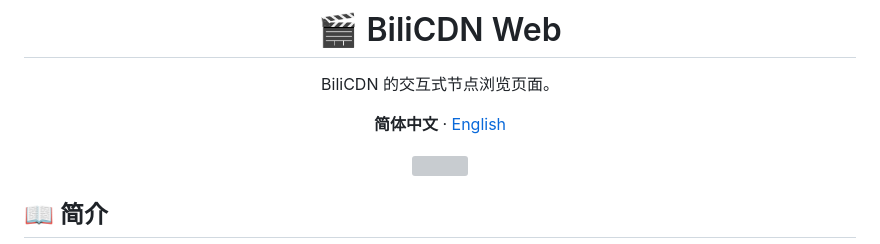
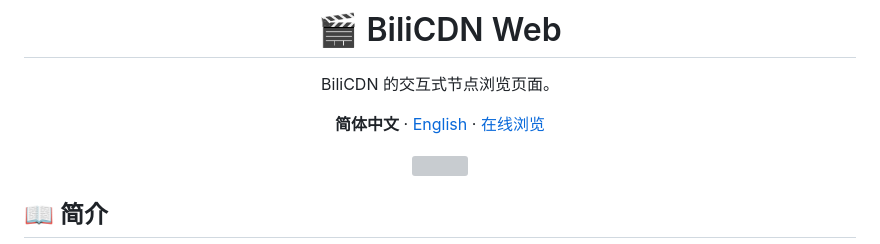
Before and after one commit to babywbx/BiliCDN, a Markdown page: README.md, the part around the change. Rendered like a GitHub page; grey boxes are pictures that could not be loaded.

Commit message:
📝 docs: add bilicdn.pages.dev link

```diff
--- a/README.md
+++ b/README.md
@@ -4,7 +4,7 @@
 
 BiliCDN 的交互式节点浏览页面。
 
-**简体中文** · [English](./README.en.md)
+**简体中文** · [English](./README.en.md) · [在线浏览](https://bilicdn.pages.dev)
 
 [![][github-license-shield]][github-license-link]
 
```
Also changed, not shown: README.en.md (+1 -1 lines).
